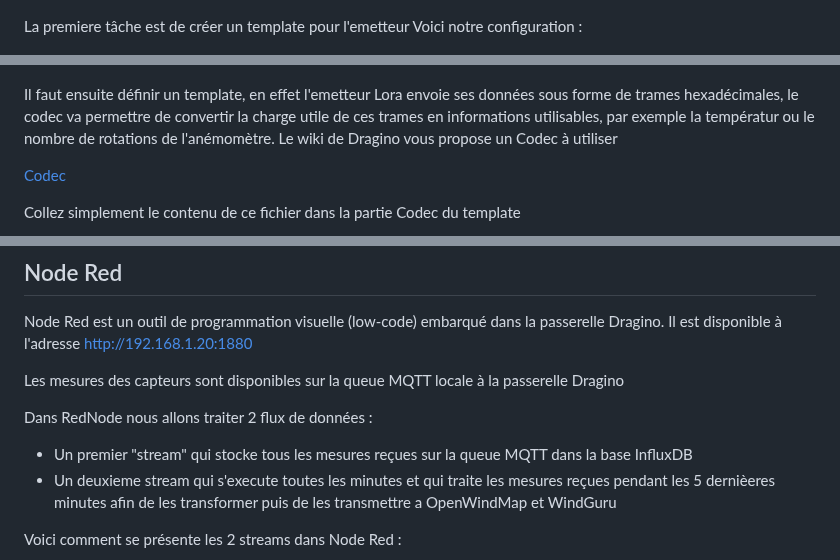
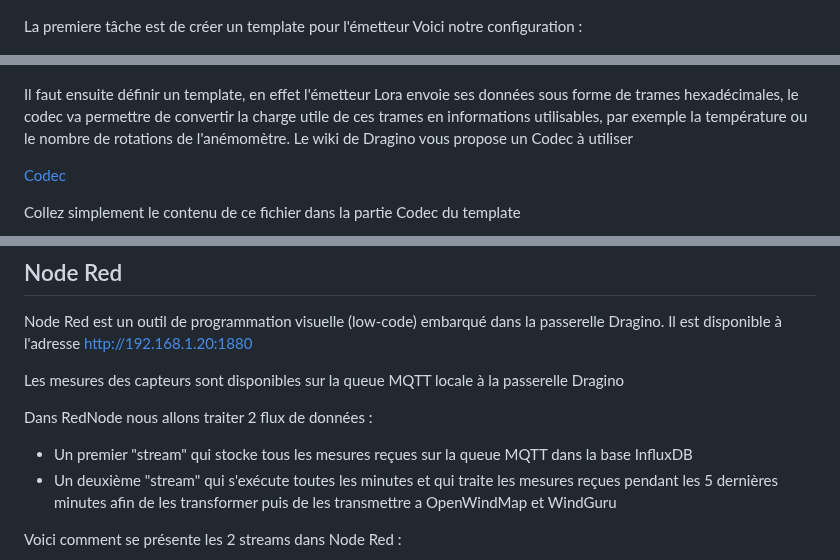
Before and after one commit to flefebure/meteo-le-phare-vieux-fort, a Markdown page: README.md, 3 parts joined by grey strips. GitHub-like rendering.

```diff
--- a/README.md
+++ b/README.md
@@ -115,12 +115,12 @@ Cette interface est surtout utilse pour vérifier que la paserelle est bien conn
 
 ![acceuil Chirpstack](medias/home_chirpstack.png)
 
-La premiere tâche est de créer un template pour l'emetteur
+La premiere tâche est de créer un template pour l'émetteur
 Voici notre configuration :
 
 ![Template device](medias/device_template.png)
 
-Il faut ensuite définir un template, en effet l'emetteur Lora envoie ses données sous forme de trames hexadécimales, le codec va permettre de convertir la charge utile de ces trames en informations utilisables, par exemple la températur ou le nombre de rotations de l'anémomètre.
+Il faut ensuite définir un template, en effet l'émetteur Lora envoie ses données sous forme de trames hexadécimales, le codec va permettre de convertir la charge utile de ces trames en informations utilisables, par exemple la température ou le nombre de rotations de l'anémomètre.
 Le wiki de Dragino vous propose un Codec à utiliser
 
 [Codec](https://github.com/dragino/dragino-end-node-decoder/blob/main/SN50_v3-LB/SN50_v3-LB_ChirpstackV4_decode.txt)
@@ -170,7 +170,7 @@ Les mesures des capteurs sont disponibles sur la queue MQTT locale à la passere
 Dans RedNode nous allons traiter 2 flux de données :
 
 * Un premier "stream" qui stocke tous les mesures reçues sur la queue MQTT dans la base InfluxDB
-* Un deuxieme stream qui s'execute toutes les minutes et qui traite les mesures reçues pendant les 5 dernièeres minutes afin de les transformer puis de les transmettre a OpenWindMap et WindGuru
+* Un deuxième "stream" qui s'exécute toutes les minutes et qui traite les mesures reçues pendant les 5 dernières minutes afin de les transformer puis de les transmettre a OpenWindMap et WindGuru
 
 Voici comment se présente les 2 streams dans Node Red :
 
```
Also changed, not shown: other parts of README.md (+11 -9 lines).
